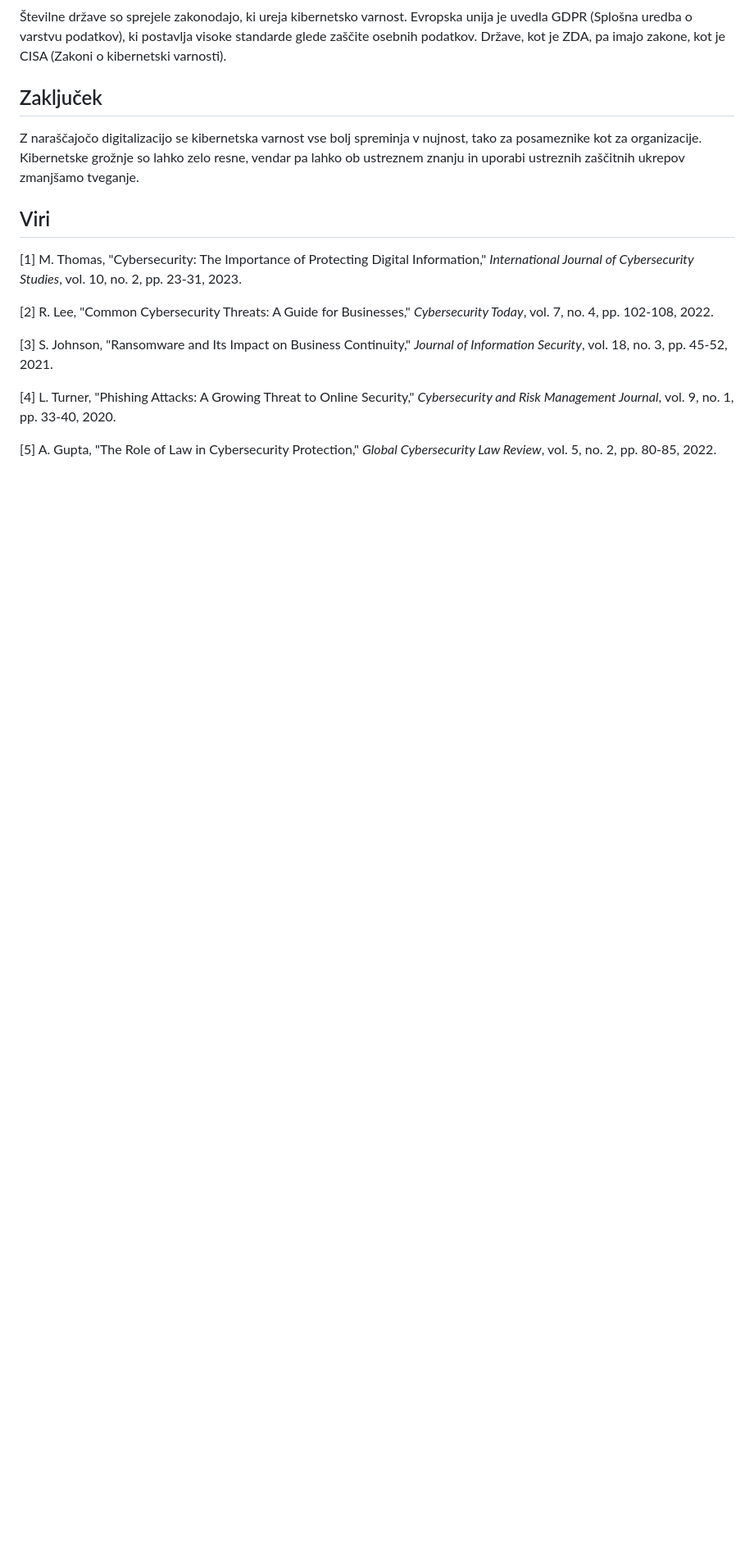
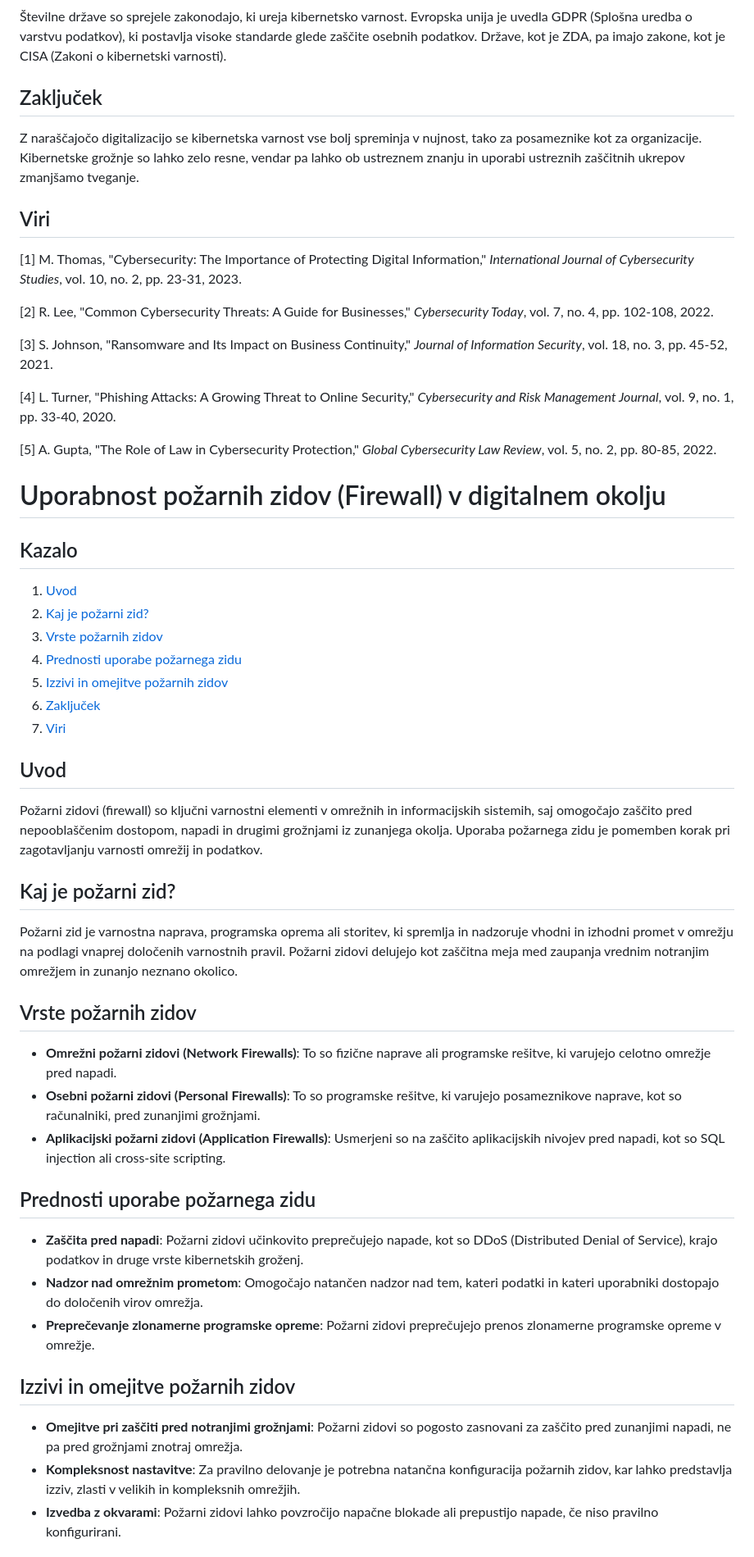
Before and after one commit to RadImamcokolino/Ekipa10, a Markdown page: README.md, the part around the change printed below. Shown: that part at 82% size. Rendered like a GitHub page; blank space fills up the shorter version.

```diff
--- a/README.md
+++ b/README.md
@@ -120,3 +120,36 @@ Z naraščajočo digitalizacijo se kibernetska varnost vse bolj spreminja v nujn
 [4] L. Turner, "Phishing Attacks: A Growing Threat to Online Security," *Cybersecurity and Risk Management Journal*, vol. 9, no. 1, pp. 33-40, 2020.
 
 [5] A. Gupta, "The Role of Law in Cybersecurity Protection," *Global Cybersecurity Law Review*, vol. 5, no. 2, pp. 80-85, 2022.
+
+# Uporabnost požarnih zidov (Firewall) v digitalnem okolju
+
+## Kazalo
+1. [Uvod](#uvod)
+2. [Kaj je požarni zid?](#kaj-je-požarni-zid)
+3. [Vrste požarnih zidov](#vrste-požarnih-zidov)
+4. [Prednosti uporabe požarnega zidu](#prednosti-uporabe-požarnega-zidu)
+5. [Izzivi in omejitve požarnih zidov](#izzivi-in-omejitve-požarnih-zidov)
+6. [Zaključek](#zaključek)
+7. [Viri](#viri)
+
+## Uvod
+Požarni zidovi (firewall) so ključni varnostni elementi v omrežnih in informacijskih sistemih, saj omogočajo zaščito pred nepooblaščenim dostopom, napadi in drugimi grožnjami iz zunanjega okolja. Uporaba požarnega zidu je pomemben korak pri zagotavljanju varnosti omrežij in podatkov.
+
+## Kaj je požarni zid?
+Požarni zid je varnostna naprava, programska oprema ali storitev, ki spremlja in nadzoruje vhodni in izhodni promet v omrežju na podlagi vnaprej določenih varnostnih pravil. Požarni zidovi delujejo kot zaščitna meja med zaupanja vrednim notranjim omrežjem in zunanjo neznano okolico.
+
+## Vrste požarnih zidov
+- **Omrežni požarni zidovi (Network Firewalls)**: To so fizične naprave ali programske rešitve, ki varujejo celotno omrežje pred napadi.
+- **Osebni požarni zidovi (Personal Firewalls)**: To so programske rešitve, ki varujejo posameznikove naprave, kot so računalniki, pred zunanjimi grožnjami.
+- **Aplikacijski požarni zidovi (Application Firewalls)**: Usmerjeni so na zaščito aplikacijskih nivojev pred napadi, kot so SQL injection ali cross-site scripting.
+
+## Prednosti uporabe požarnega zidu
+- **Zaščita pred napadi**: Požarni zidovi učinkovito preprečujejo napade, kot so DDoS (Distributed Denial of Service), krajo podatkov in druge vrste kibernetskih groženj.
+- **Nadzor nad omrežnim prometom**: Omogočajo natančen nadzor nad tem, kateri podatki in kateri uporabniki dostopajo do določenih virov omrežja.
+- **Preprečevanje zlonamerne programske opreme**: Požarni zidovi preprečujejo prenos zlonamerne programske opreme v omrežje.
+
+## Izzivi in omejitve požarnih zidov
+- **Omejitve pri zaščiti pred notranjimi grožnjami**: Požarni zidovi so pogosto zasnovani za zaščito pred zunanjimi napadi, ne pa pred grožnjami znotraj omrežja.
+- **Kompleksnost nastavitve**: Za pravilno delovanje je potrebna natančna konfiguracija požarnih zidov, kar lahko predstavlja izziv, zlasti v velikih in kompleksnih omrežjih.
+- **Izvedba z okvarami**: Požarni zidovi lahko povzročijo napačne blokade ali prepustijo napade, če niso pravilno konfigurirani.
+
```
Also changed, not shown: other parts of README.md (+13 -0 lines).
